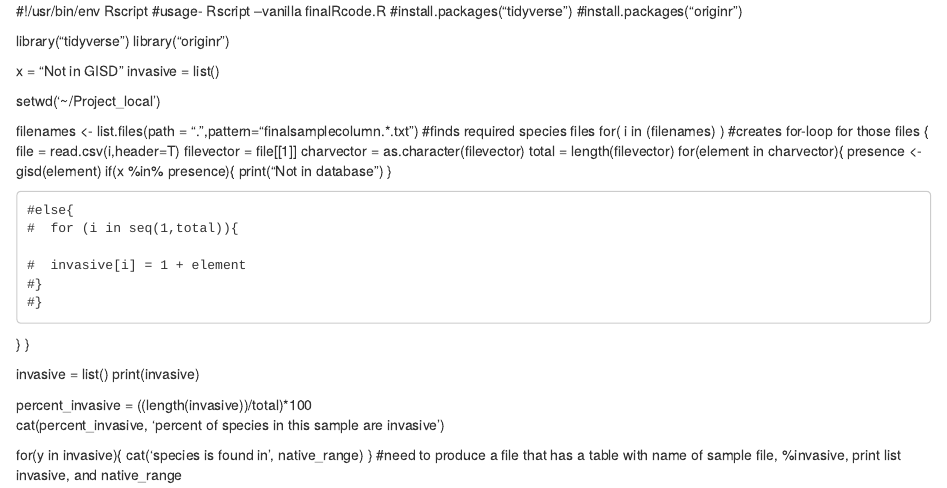
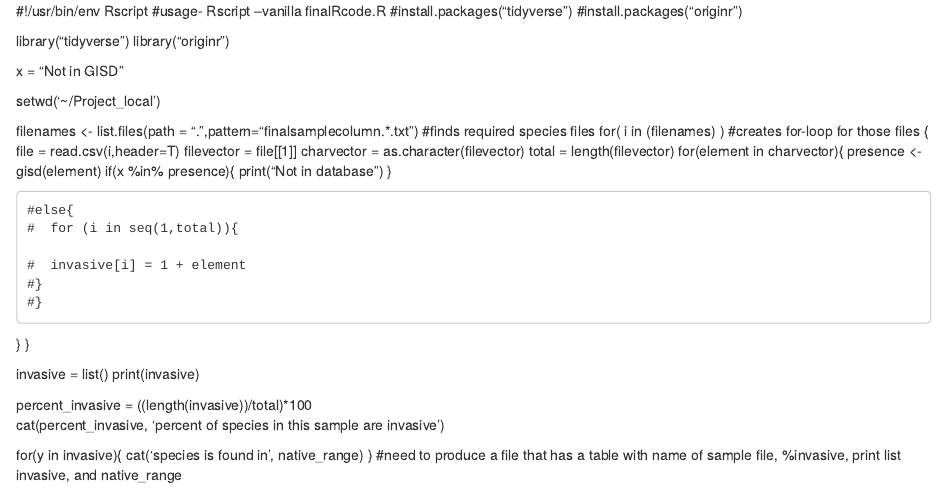
Before and after one commit to acw414/eLISA, an R Markdown document (finalRcode.Rmd): the page in a window 1100 px wide, from its top. Rendered offline with R 4.5, knitr and Pandoc, with nearby package versions.

Commit message:
Update finalRcode.Rmd

```diff
--- a/finalRcode.Rmd
+++ b/finalRcode.Rmd
@@ -7,7 +7,7 @@ library("tidyverse")
 library("originr")
 
 x = "Not in GISD"
-invasive = list()
+
 
 setwd('~/Project_local')
 
```
